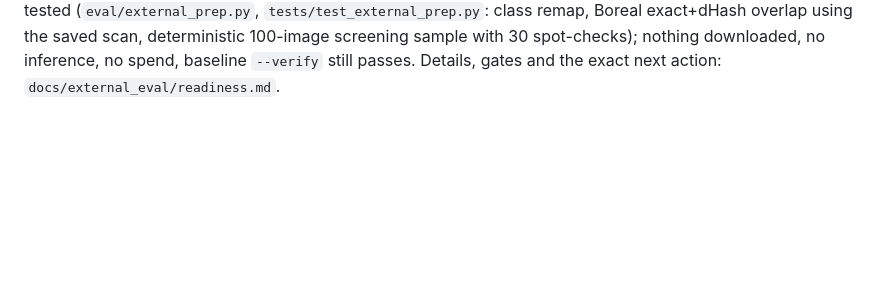
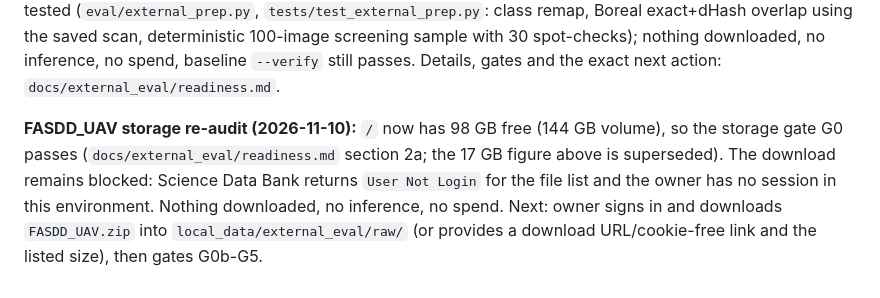
Before and after one commit to jabrogena5100/Ardupilot-UAV-YOLO, a Markdown page: docs/project-status.md, the part around the change. Rendered like a GitHub page; blank space fills up the shorter version.

```diff
--- a/docs/project-status.md
+++ b/docs/project-status.md
@@ -547,3 +547,5 @@ Branch `integration/yolo-perception-prep`. Virtual camera + YOLO adapter + fog-s
 **Baseline freeze and external-evaluation preparation (2026-11-09):** third-audit corrections committed locally (`b45ccc5` code and tests, `adc539f` regenerated outputs and docs; 299 tests pass; tables byte-identical and figures pixel-identical on regeneration from the raw runs). Levels 1-3 frozen as `baseline-L1-3-v1` (local tag, not pushed): `docs/baseline/baseline_v1.json` pins the code commit, 9 checkpoint hashes (all in `models/MODELS.md`), 15 configuration files, 56 Level 3 run configs, 209 result artifacts and 290 raw Level 3 files; check with `python3 eval/freeze_baseline.py --verify`. Level 3's Model B is the **Boreal v2** seeds, not `real_boreal_best_v1` (verified from every run manifest). External dataset desk audit and a draft cross-dataset protocol are in `docs/external_eval/` (separate from the baseline): FLAME has no smoke boxes/masks, so it is **not** used for box-level evaluation; FASDD_UAV is the only candidate with smoke boxes, but its license, formats, splits and sources are **unverified** (page unreadable by fetch, preprint withdrawn), so evaluation is gated on G1-G5 (license, label compatibility, Boreal overlap, sufficiency, RGB type). Nothing downloaded, no inference run, no spend. Next: owner reads the FASDD record and approves a download; then gates, then freeze `eval/datasets_external.yaml`, then eval-only runs. The 24-page report waits for the external evaluation and independent review.
 
 **FASDD_UAV readiness assessment (2026-11-09):** official Science Data Bank record read (V9, CC BY-SA 4.0 verified, 25,097 UAV images, 17,222 smoke instances, YOLO/COCO/VOC/TDML, random 1/2:1/3:1/6 split; the published paper could not be fetched). Not verifiable without a login: `FASDD_UAV.zip` size and any checksum. Free disk is 17 GB against an estimated ~21 GB need, so **storage blocks the download**. Tooling added and tested (`eval/external_prep.py`, `tests/test_external_prep.py`: class remap, Boreal exact+dHash overlap using the saved scan, deterministic 100-image screening sample with 30 spot-checks); nothing downloaded, no inference, no spend, baseline `--verify` still passes. Details, gates and the exact next action: `docs/external_eval/readiness.md`.
+
+**FASDD_UAV storage re-audit (2026-11-10):** `/` now has 98 GB free (144 GB volume), so the storage gate G0 passes (`docs/external_eval/readiness.md` section 2a; the 17 GB figure above is superseded). The download remains blocked: Science Data Bank returns `User Not Login` for the file list and the owner has no session in this environment. Nothing downloaded, no inference, no spend. Next: owner signs in and downloads `FASDD_UAV.zip` into `local_data/external_eval/raw/` (or provides a download URL/cookie-free link and the listed size), then gates G0b-G5.
```
Also changed, not shown: docs/external_eval/readiness.md (+7 -0 lines).
